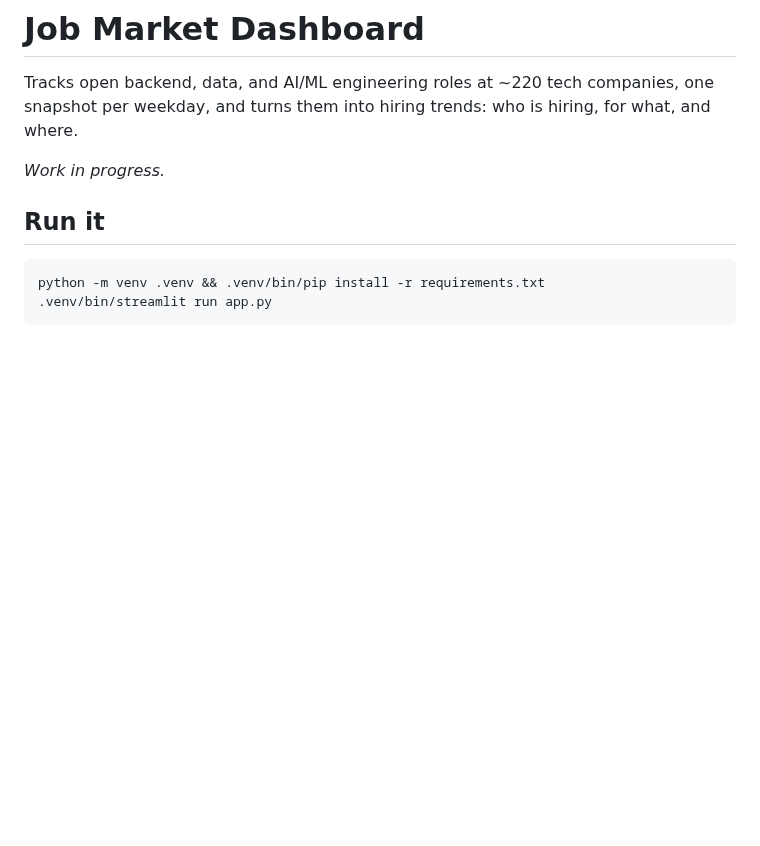
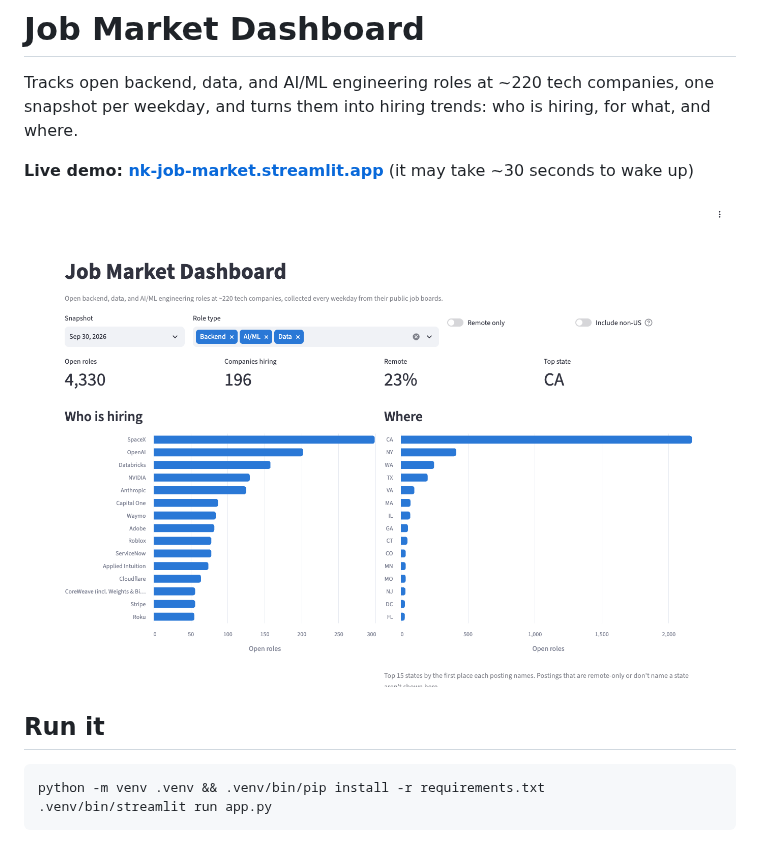
Before and after one commit to nk3843/job-market-dashboard, a Markdown page: README.md, the part around the change. Rendered like a GitHub page; pictures changed too: docs/screenshot.png (added); blank space fills up the shorter version.

Commit message:
Add live demo link and screenshot to README

```diff
--- a/README.md
+++ b/README.md
@@ -3,7 +3,9 @@
 Tracks open backend, data, and AI/ML engineering roles at ~220 tech companies, one snapshot per weekday,
 and turns them into hiring trends: who is hiring, for what, and where.
 
-*Work in progress.*
+**Live demo: [nk-job-market.streamlit.app](https://nk-job-market.streamlit.app/)** (it may take ~30 seconds to wake up)
+
+![Dashboard screenshot](docs/screenshot.png)
 
 ## Run it
 
```
